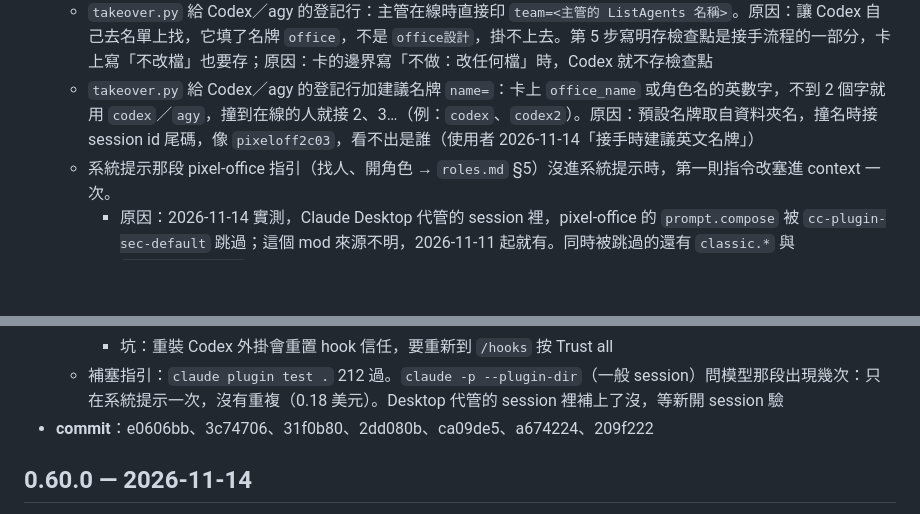
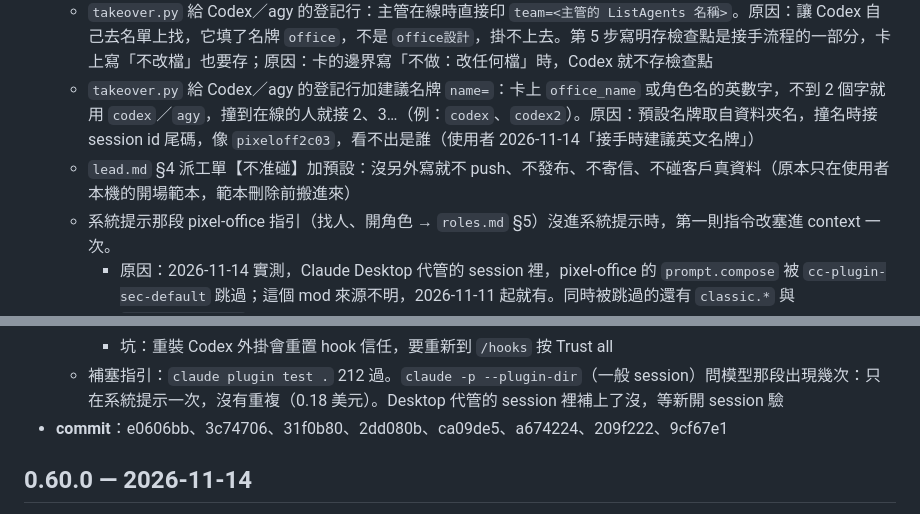
Before and after one commit to Q00jkf/pixel-office, a Markdown page: CHANGELOG.md, 2 parts joined by grey strips. Drawn GitHub-style; blank space fills up the shorter version.

Commit message:
CHANGELOG 0.61.0：補 lead.md §4 預設不准碰
Co-Authored-By: Claude Opus 5.5 <noreply@anthropic.com>

```diff
--- a/CHANGELOG.md
+++ b/CHANGELOG.md
@@ -19,6 +19,7 @@
   - Codex：使用者那句話符合「你是 X，接手」或「you are X, take over」時，UserPromptSubmit hook 提示先叫 `office_takeover(role=X)`。原因：同一句話實測兩次，一次叫了工具，一次直接說「已接手」就等指示，只靠工具說明不穩。使用者打的字只拿來比對、不存
   - `takeover.py` 給 Codex／agy 的登記行：主管在線時直接印 `team=<主管的 ListAgents 名稱>`。原因：讓 Codex 自己去名單上找，它填了名牌 `office`，不是 `office設計`，掛不上去。第 5 步寫明存檢查點是接手流程的一部分，卡上寫「不改檔」也要存；原因：卡的邊界寫「不做：改任何檔」時，Codex 就不存檢查點
   - `takeover.py` 給 Codex／agy 的登記行加建議名牌 `name=`：卡上 `office_name` 或角色名的英數字，不到 2 個字就用 `codex`／`agy`，撞到在線的人就接 2、3…（例：`codex`、`codex2`）。原因：預設名牌取自資料夾名，撞名時接 session id 尾碼，像 `pixeloff2c03`，看不出是誰（使用者 2026-11-14「接手時建議英文名牌」）
+  - `lead.md` §4 派工單【不准碰】加預設：沒另外寫就不 push、不發布、不寄信、不碰客戶真資料（原本只在使用者本機的開場範本，範本刪除前搬進來）
   - 系統提示那段 pixel-office 指引（找人、開角色 → `roles.md` §5）沒進系統提示時，第一則指令改塞進 context 一次。
     - 原因：2026-11-14 實測，Claude Desktop 代管的 session 裡，pixel-office 的 `prompt.compose` 被 `cc-plugin-sec-default` 跳過；這個 mod 來源不明，2026-11-11 起就有。同時被跳過的還有 `classic.*` 與 `session.compact`
     - 判斷依據是「這個 session 的 compose 沒跑」，不是寫死 Desktop。compose 在 submit 之前跑（D1 的通知時間：compose 04:31:22.045，UserPromptSubmit 22.419），有跑就不塞，不會重複
@@ -45,7 +46,7 @@
     - 第 5 次：全過，登記到 office設計 底下、報到、加了檢查點（7,008 tokens）
     - 坑：重裝 Codex 外掛會重置 hook 信任，要重新到 `/hooks` 按 Trust all
   - 補塞指引：`claude plugin test .` 212 過。`claude -p --plugin-dir`（一般 session）問模型那段出現幾次：只在系統提示一次，沒有重複（0.18 美元）。Desktop 代管的 session 裡補上了沒，等新開 session 驗
-- **commit**：e0606bb、3c74706、31f0b80、2dd080b、ca09de5、a674224、209f222
+- **commit**：e0606bb、3c74706、31f0b80、2dd080b、ca09de5、a674224、209f222、9cf67e1
 
 ## 0.60.0 — 2026-11-14
 
```
